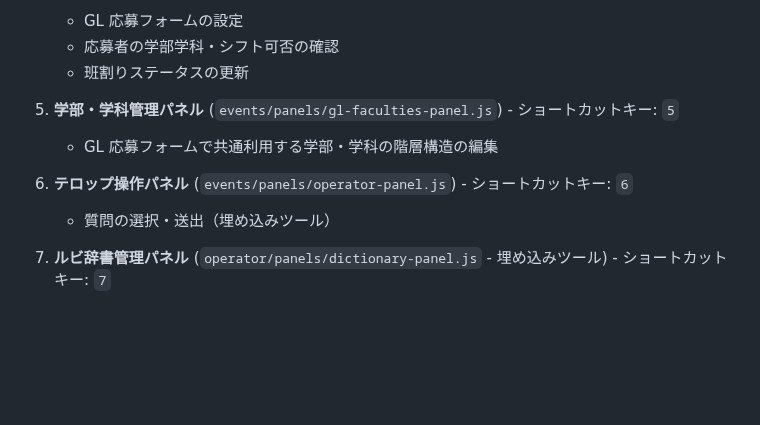
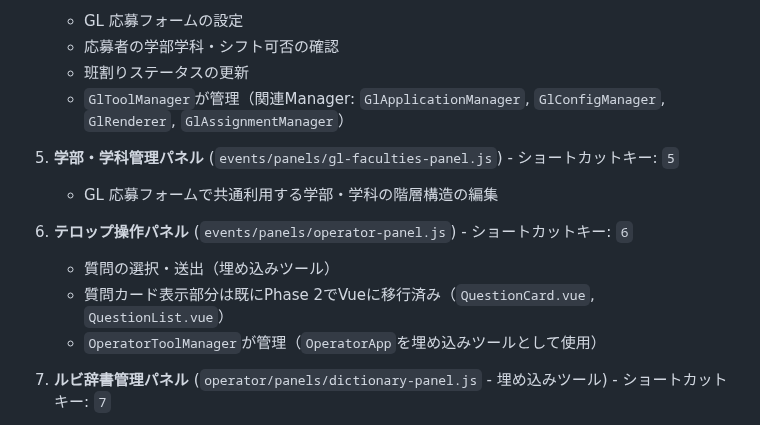
Before and after one commit to schop-Hirosaki-univcoop/subtitle-output-system, a Markdown page: docs/phase3-vue-migration-continuation.md, the part around the change. Drawn GitHub-style; blank space fills up the shorter version.

Commit message:
docs: GLパネルの関連Managerを追加、テロップ操作パネルのPhase 2移行済み部分を明記

```diff
--- a/docs/phase3-vue-migration-continuation.md
+++ b/docs/phase3-vue-migration-continuation.md
@@ -148,6 +148,7 @@ Phase 2 では、オペレーター画面の質問カード部分のみを Vue.j
    - GL 応募フォームの設定
    - 応募者の学部学科・シフト可否の確認
    - 班割りステータスの更新
+   - `GlToolManager`が管理（関連Manager: `GlApplicationManager`, `GlConfigManager`, `GlRenderer`, `GlAssignmentManager`）
 
 5. **学部・学科管理パネル** (`events/panels/gl-faculties-panel.js`) - ショートカットキー: `5`
 
@@ -156,6 +157,8 @@ Phase 2 では、オペレーター画面の質問カード部分のみを Vue.j
 6. **テロップ操作パネル** (`events/panels/operator-panel.js`) - ショートカットキー: `6`
 
    - 質問の選択・送出（埋め込みツール）
+   - 質問カード表示部分は既にPhase 2でVueに移行済み（`QuestionCard.vue`, `QuestionList.vue`）
+   - `OperatorToolManager`が管理（`OperatorApp`を埋め込みツールとして使用）
 
 7. **ルビ辞書管理パネル** (`operator/panels/dictionary-panel.js` - 埋め込みツール) - ショートカットキー: `7`
 
```
